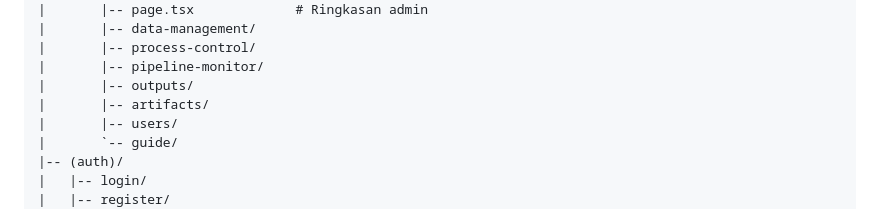
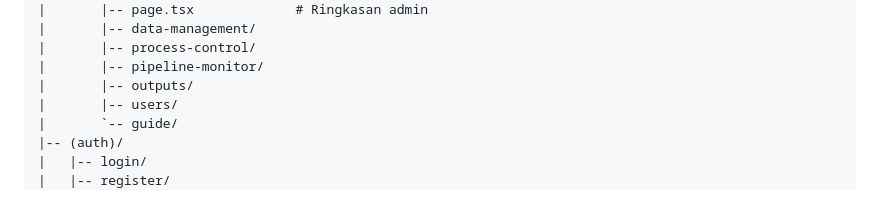
Before and after one commit to mykewazowsky/padis, a Markdown page: docs/frontend.md, the part around the change. Rendered like a GitHub page.

```diff
--- a/docs/frontend.md
+++ b/docs/frontend.md
@@ -37,7 +37,6 @@ src/app/
 |       |-- process-control/
 |       |-- pipeline-monitor/
 |       |-- outputs/
-|       |-- artifacts/
 |       |-- users/
 |       `-- guide/
 |-- (auth)/
```
Also changed, not shown: README.md (+1 -1 lines).
